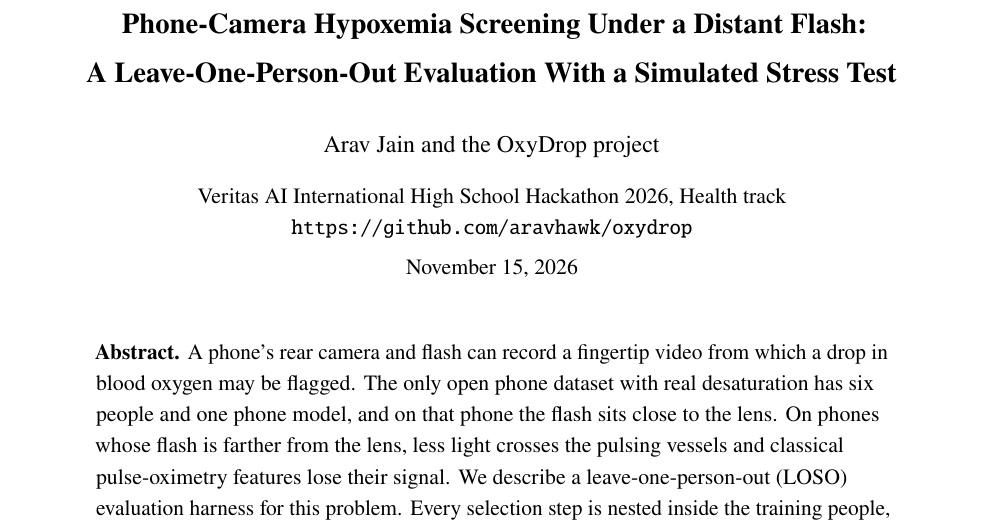
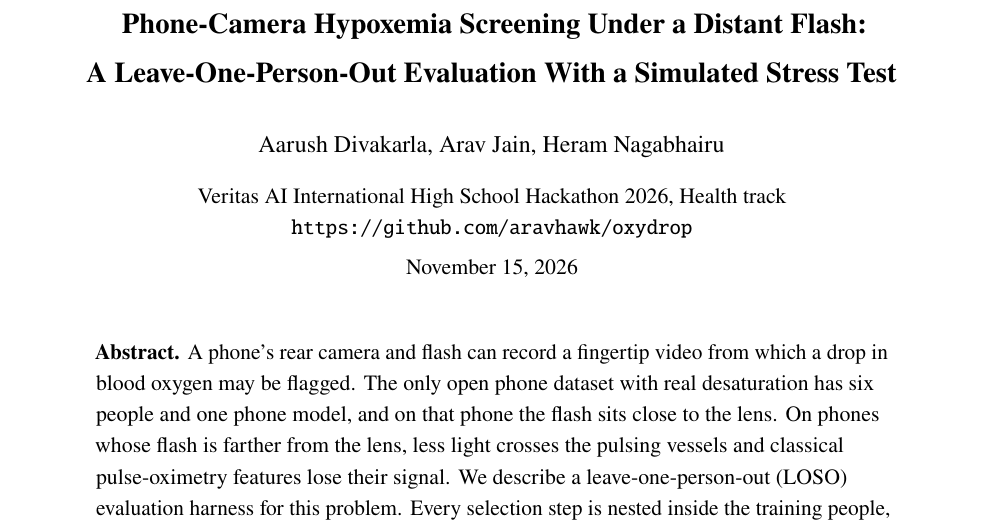
Before and after one commit to aravhawk/oxydrop, a LaTeX document (paper/OxyDrop_paper.tex): part of page 1 of 10, cut so that both start at the same text. Compiled offline with pdfLaTeX.

Commit message:
paper: list authors Aarush Divakarla, Arav Jain, Heram Nagabhairu; rebuild PDF

```diff
--- a/paper/OxyDrop_paper.tex
+++ b/paper/OxyDrop_paper.tex
@@ -56,7 +56,7 @@
 {\Large\bfseries Phone-Camera Hypoxemia Screening Under a Distant Flash:\\[0.25em]
 A Leave-One-Person-Out Evaluation With a Simulated Stress Test\par}
 \vspace{1.2em}
-{\large Arav Jain and the OxyDrop project\par}
+{\large Aarush Divakarla, Arav Jain, Heram Nagabhairu\par}
 \vspace{0.4em}
 Veritas AI International High School Hackathon 2026, Health track\\
 \url{https://github.com/aravhawk/oxydrop}\\[0.4em]
```
Also changed, not shown: paper/OxyDrop_paper.pdf.
